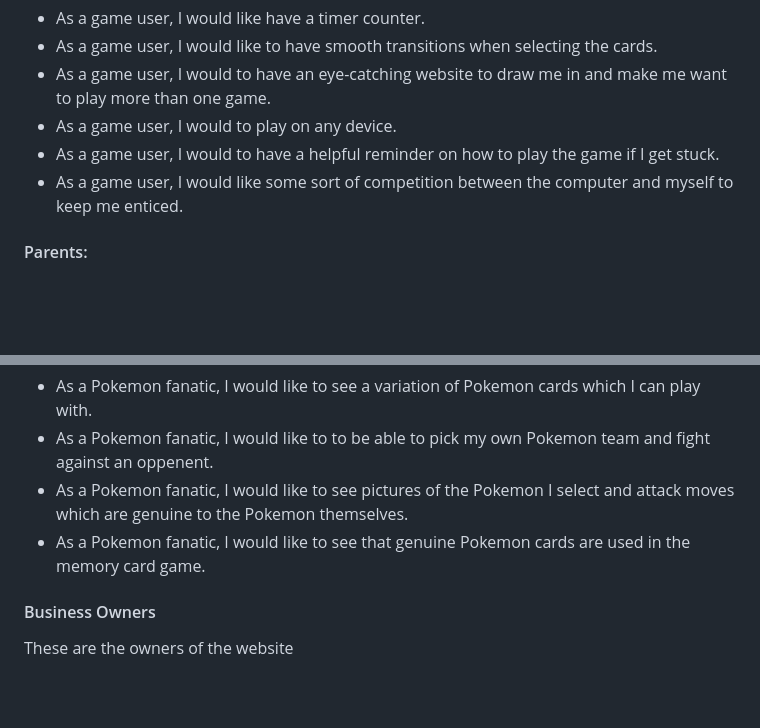
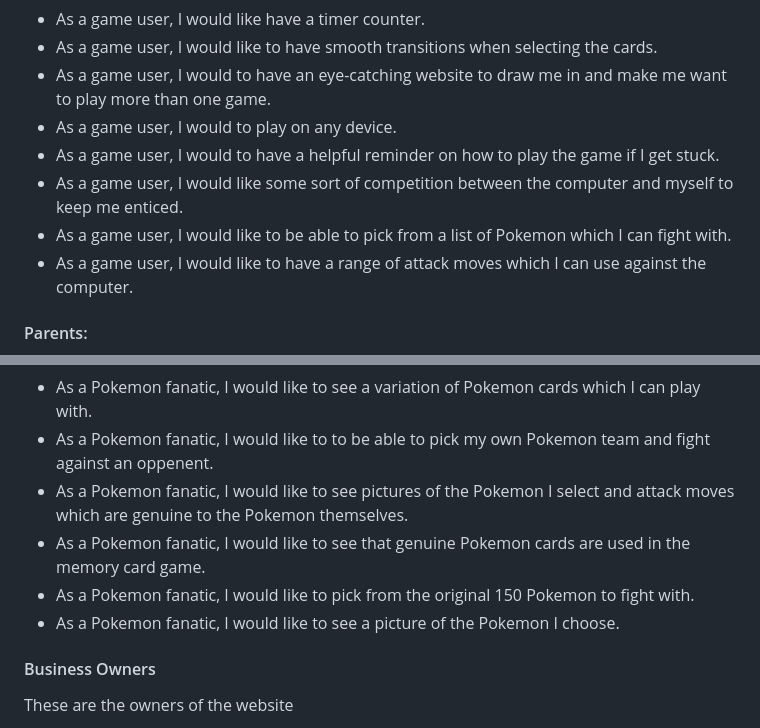
Before and after one commit to FraserR1188/Pokemon-Emporium, a Markdown page: README.md, 2 parts joined by grey strips. GitHub-like rendering; blank space fills up the shorter version.

Commit message:
Add testing from game user in user stories

```diff
--- a/README.md
+++ b/README.md
@@ -70,6 +70,8 @@ These are users who like to spending time playing causal games whether they like
 - As a game user, I would to play on any device.
 - As a game user, I would to have a helpful reminder on how to play the game if I get stuck.
 - As a game user, I would like some sort of competition between the computer and myself to keep me enticed.
+- As a game user, I would like to be able to pick from a list of Pokemon which I can fight with.
+- As a game user, I would like to have a range of attack moves which I can use against the computer.
 
 #### Parents:
 
@@ -86,6 +88,8 @@ These are users who are avid Pokemon hobbyists and have a keen interest in all t
 - As a Pokemon fanatic, I would like to to be able to pick my own Pokemon team and fight against an oppenent.
 - As a Pokemon fanatic, I would like to see pictures of the Pokemon I select and attack moves which are genuine to the Pokemon themselves.
 - As a Pokemon fanatic, I would like to see that genuine Pokemon cards are used in the memory card game.
+- As a Pokemon fanatic, I would like to pick from the original 150 Pokemon to fight with.
+- As a Pokemon fanatic, I would like to see a picture of the Pokemon I choose.
 
 #### Business Owners
 
```
Also changed, not shown: TESTING.md (+18 -6 lines).
